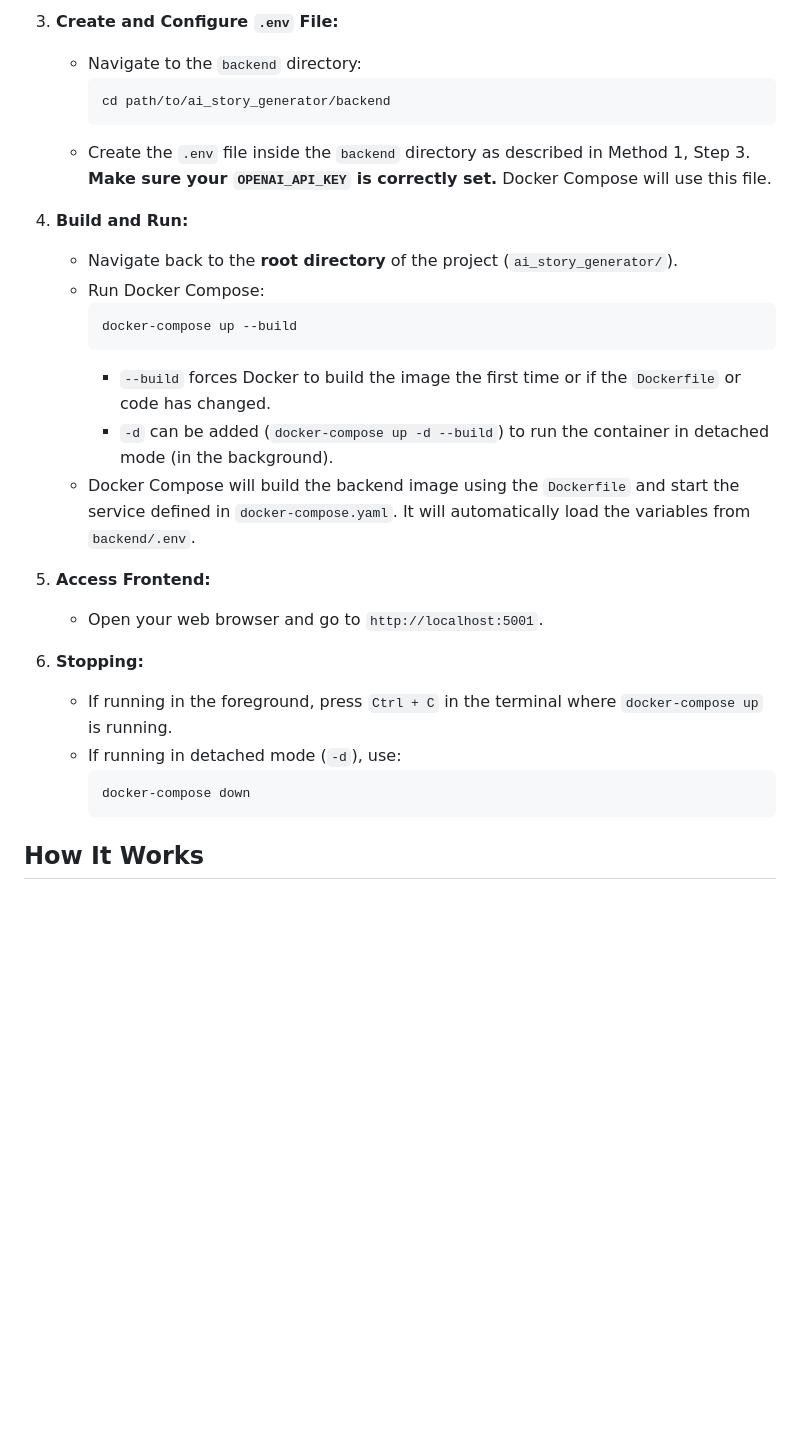
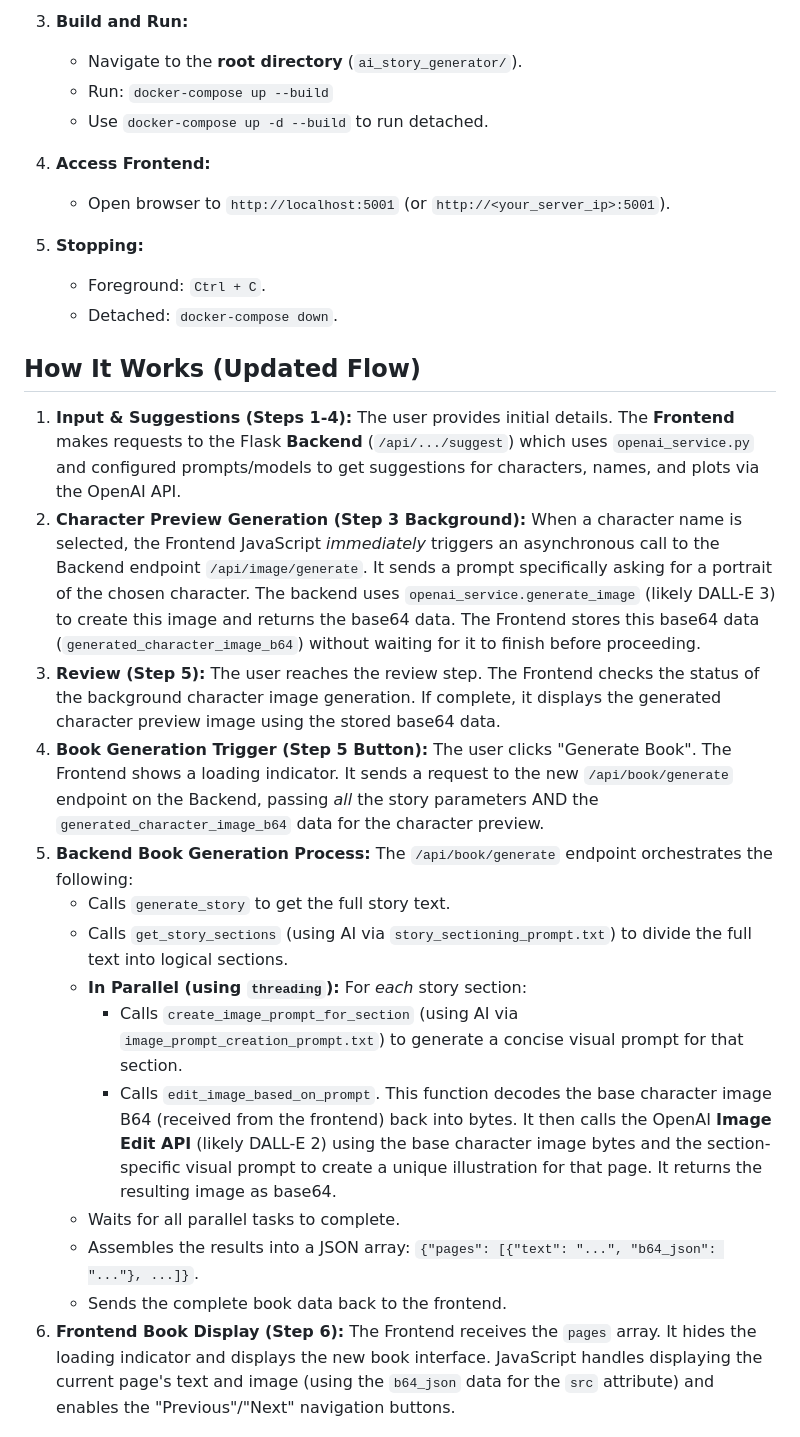
Before and after one commit to oorona/storyteller, a Markdown page: README.md, the part around the change printed below. GitHub-like rendering; blank space fills up the shorter version.

````diff
--- a/README.md
+++ b/README.md
@@ -129,30 +129,30 @@ There are two ways to run this project:
 
-3.  **Create and Configure `.env` File:**
-    * Navigate to the `backend` directory:
-        ```bash
-        cd path/to/ai_story_generator/backend
-        ```
-    * Create the `.env` file inside the `backend` directory as described in Method 1, Step 3. **Make sure your `OPENAI_API_KEY` is correctly set.** Docker Compose will use this file.
+3.  **Build and Run:**
+    * Navigate to the **root directory** (`ai_story_generator/`).
+    * Run: `docker-compose up --build`
+    * Use `docker-compose up -d --build` to run detached.
 
-4.  **Build and Run:**
-    * Navigate back to the **root directory** of the project (`ai_story_generator/`).
-    * Run Docker Compose:
-        ```bash
-        docker-compose up --build
-        ```
-        * `--build` forces Docker to build the image the first time or if the `Dockerfile` or code has changed.
-        * `-d` can be added (`docker-compose up -d --build`) to run the container in detached mode (in the background).
-    * Docker Compose will build the backend image using the `Dockerfile` and start the service defined in `docker-compose.yaml`. It will automatically load the variables from `backend/.env`.
+4.  **Access Frontend:**
+    * Open browser to `http://localhost:5001` (or `http://<your_server_ip>:5001`).
 
-5.  **Access Frontend:**
-    * Open your web browser and go to `http://localhost:5001`.
+5.  **Stopping:**
+    * Foreground: `Ctrl + C`.
+    * Detached: `docker-compose down`.
 
-6.  **Stopping:**
-    * If running in the foreground, press `Ctrl + C` in the terminal where `docker-compose up` is running.
-    * If running in detached mode (`-d`), use:
-        ```bash
-        docker-compose down
-        ```
+## How It Works (Updated Flow)
 
-## How It Works
+1.  **Input & Suggestions (Steps 1-4):** The user provides initial details. The **Frontend** makes requests to the Flask **Backend** (`/api/.../suggest`) which uses `openai_service.py` and configured prompts/models to get suggestions for characters, names, and plots via the OpenAI API.
+2.  **Character Preview Generation (Step 3 Background):** When a character name is selected, the Frontend JavaScript *immediately* triggers an asynchronous call to the Backend endpoint `/api/image/generate`. It sends a prompt specifically asking for a portrait of the chosen character. The backend uses `openai_service.generate_image` (likely DALL-E 3) to create this image and returns the base64 data. The Frontend stores this base64 data (`generated_character_image_b64`) without waiting for it to finish before proceeding.
+3.  **Review (Step 5):** The user reaches the review step. The Frontend checks the status of the background character image generation. If complete, it displays the generated character preview image using the stored base64 data.
+4.  **Book Generation Trigger (Step 5 Button):** The user clicks "Generate Book". The Frontend shows a loading indicator. It sends a request to the new `/api/book/generate` endpoint on the Backend, passing *all* the story parameters AND the `generated_character_image_b64` data for the character preview.
+5.  **Backend Book Generation Process:** The `/api/book/generate` endpoint orchestrates the following:
+    * Calls `generate_story` to get the full story text.
+    * Calls `get_story_sections` (using AI via `story_sectioning_prompt.txt`) to divide the full text into logical sections.
+    * **In Parallel (using `threading`):** For *each* story section:
+        * Calls `create_image_prompt_for_section` (using AI via `image_prompt_creation_prompt.txt`) to generate a concise visual prompt for that section.
+        * Calls `edit_image_based_on_prompt`. This function decodes the base character image B64 (received from the frontend) back into bytes. It then calls the OpenAI **Image Edit API** (likely DALL-E 2) using the base character image bytes and the section-specific visual prompt to create a unique illustration for that page. It returns the resulting image as base64.
+    * Waits for all parallel tasks to complete.
+    * Assembles the results into a JSON array: `{"pages": [{"text": "...", "b64_json": "..."}, ...]}`.
+    * Sends the complete book data back to the frontend.
+6.  **Frontend Book Display (Step 6):** The Frontend receives the `pages` array. It hides the loading indicator and displays the new book interface. JavaScript handles displaying the current page's text and image (using the `b64_json` data for the `src` attribute) and enables the "Previous"/"Next" navigation buttons.
 
````
Also changed, not shown: other parts of README.md (+60 -55 lines).
